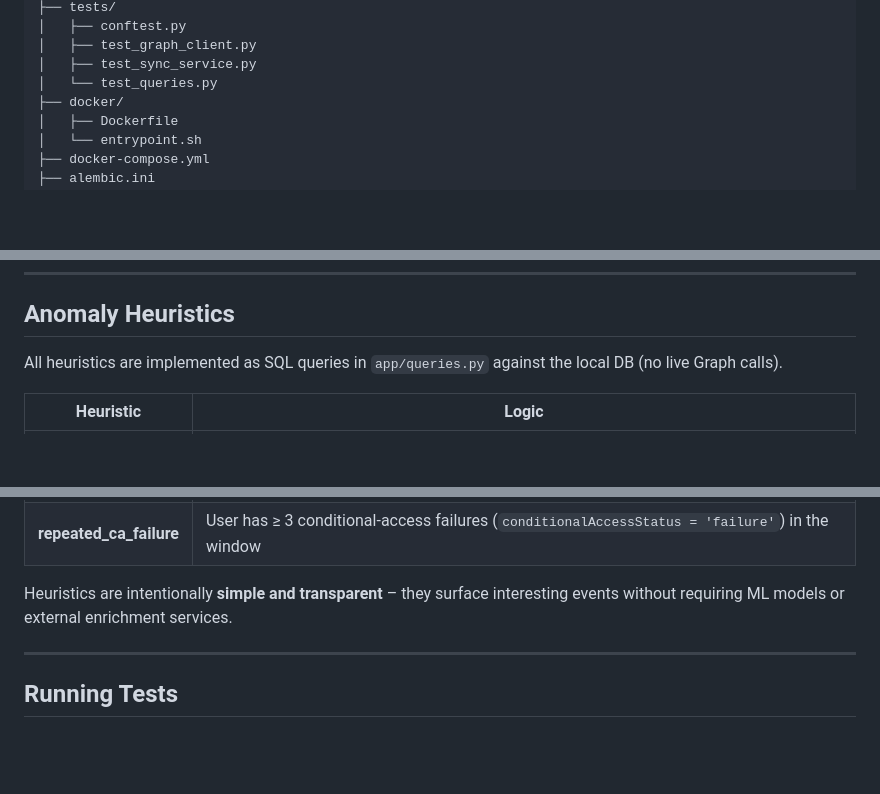
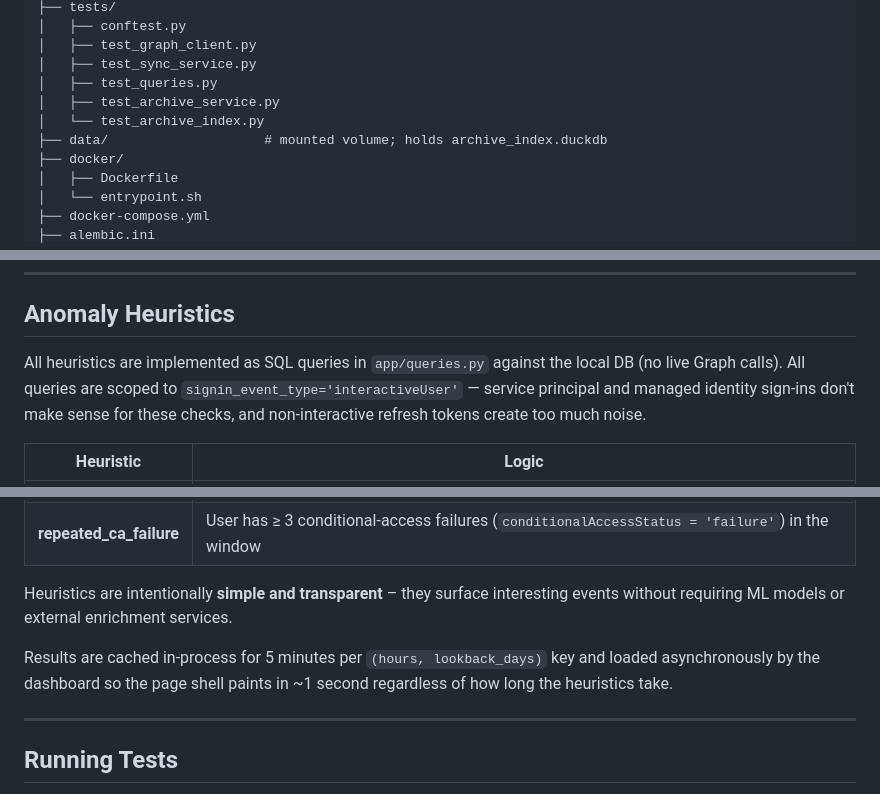
Before and after one commit to BardSec/M365-Log-Master, a Markdown page: README.md, 3 parts joined by grey strips. Rendered like a GitHub page; blank space fills up the shorter version.

```diff
--- a/README.md
+++ b/README.md
@@ -81,7 +95,10 @@ M365-Log-Master/
 │   ├── conftest.py
 │   ├── test_graph_client.py
 │   ├── test_sync_service.py
-│   └── test_queries.py
+│   ├── test_queries.py
+│   ├── test_archive_service.py
+│   └── test_archive_index.py
+├── data/                    # mounted volume; holds archive_index.duckdb
 ├── docker/
 │   ├── Dockerfile
 │   └── entrypoint.sh
@@ -224,7 +260,7 @@ curl -X POST http://localhost:8080/api/sync-now
 
 ## Anomaly Heuristics
 
-All heuristics are implemented as SQL queries in `app/queries.py` against the local DB (no live Graph calls).
+All heuristics are implemented as SQL queries in `app/queries.py` against the local DB (no live Graph calls). All queries are scoped to `signin_event_type='interactiveUser'` — service principal and managed identity sign-ins don't make sense for these checks, and non-interactive refresh tokens create too much noise.
 
 | Heuristic | Logic |
 |---|---|
@@ -234,6 +270,8 @@ All heuristics are implemented as SQL queries in `app/queries.py` against the lo
 | **repeated_ca_failure** | User has ≥ 3 conditional-access failures (`conditionalAccessStatus = 'failure'`) in the window |
 
 Heuristics are intentionally **simple and transparent** – they surface interesting events without requiring ML models or external enrichment services.
+
+Results are cached in-process for 5 minutes per `(hours, lookback_days)` key and loaded asynchronously by the dashboard so the page shell paints in ~1 second regardless of how long the heuristics take.
 
 ---
 
```
Also changed, not shown: other parts of README.md (+61 -28 lines).
